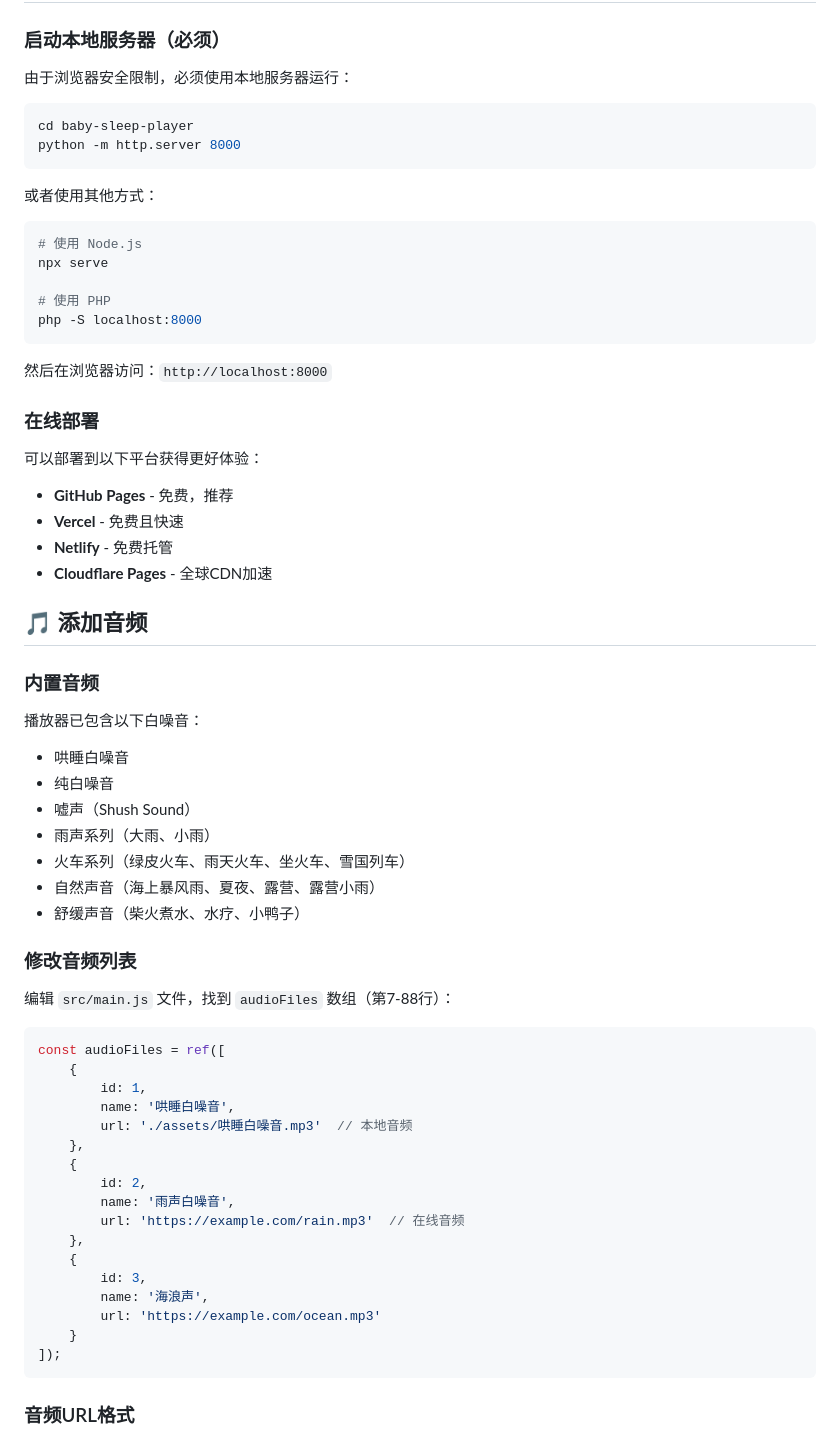
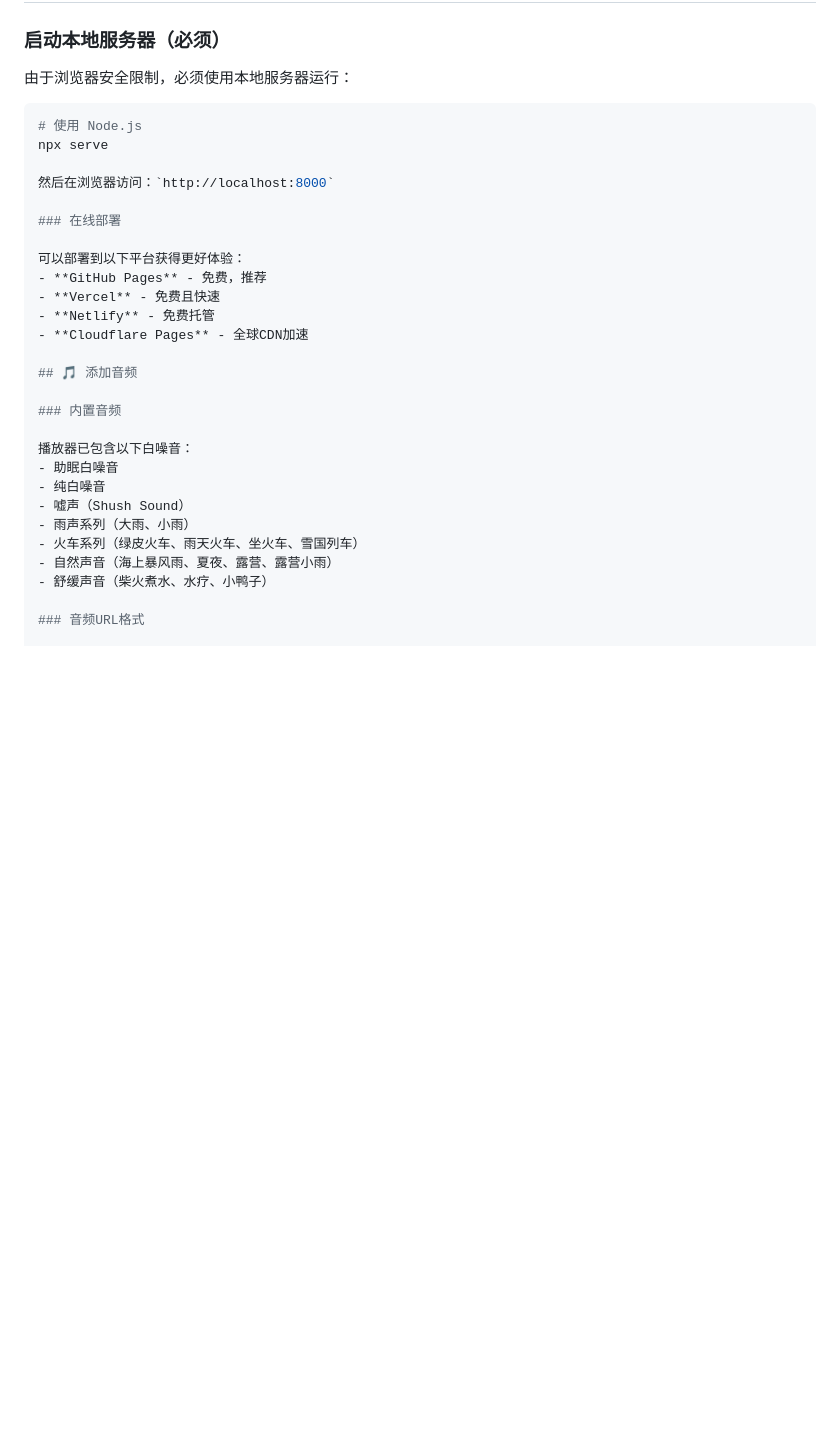
Before and after one commit to Elaina2003/help-sleep-player, a Markdown page: README.md, the part around one of its changes. Drawn GitHub-style; blank space fills up the shorter version.

````diff
--- a/README.md
+++ b/README.md
@@ -35,19 +26,8 @@
 由于浏览器安全限制，必须使用本地服务器运行：
 
 ```bash
-cd baby-sleep-player
-python -m http.server 8000
-```
-
-或者使用其他方式：
-
-```bash
 # 使用 Node.js
 npx serve
-
-# 使用 PHP
-php -S localhost:8000
-```
 
 然后在浏览器访问：`http://localhost:8000`
 
@@ -64,37 +44,13 @@ php -S localhost:8000
 ### 内置音频
 
 播放器已包含以下白噪音：
-- 哄睡白噪音
+- 助眠白噪音
 - 纯白噪音
 - 嘘声（Shush Sound）
 - 雨声系列（大雨、小雨）
 - 火车系列（绿皮火车、雨天火车、坐火车、雪国列车）
 - 自然声音（海上暴风雨、夏夜、露营、露营小雨）
 - 舒缓声音（柴火煮水、水疗、小鸭子）
-
-### 修改音频列表
-
-编辑 `src/main.js` 文件，找到 `audioFiles` 数组（第7-88行）：
-
-```javascript
-const audioFiles = ref([
-    {
-        id: 1,
-        name: '哄睡白噪音',
-        url: './assets/哄睡白噪音.mp3'  // 本地音频
-    },
-    {
-        id: 2,
-        name: '雨声白噪音',
-        url: 'https://example.com/rain.mp3'  // 在线音频
-    },
-    {
-        id: 3,
-        name: '海浪声',
-        url: 'https://example.com/ocean.mp3'
-    }
-]);
-```
 
 ### 音频URL格式
 
````
Also changed, not shown: other parts of README.md (+6 -42 lines).
